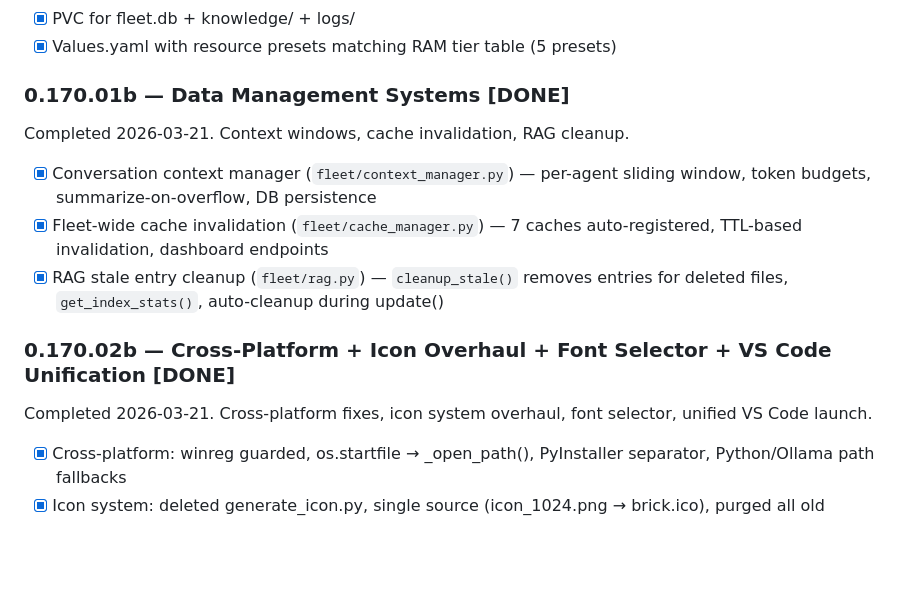
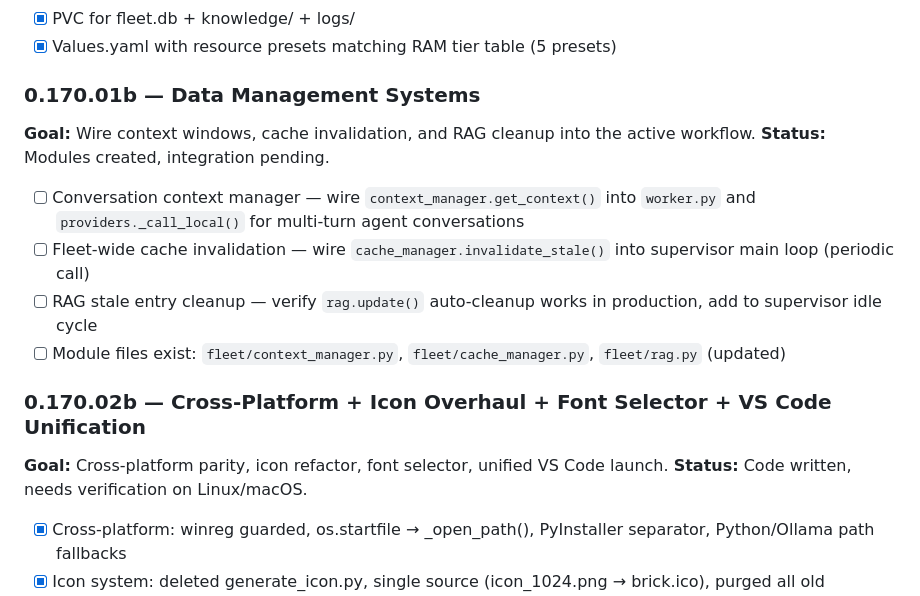
Before and after one commit to SwiftWing21/BigEd, a Markdown page: ROADMAP.md, the part around the change. Drawn GitHub-style; blank space fills up the shorter version.

Commit message:
fix: revert premature DONE markers on 0.170.01b — modules exist, integration pending
Context manager, cache manager, and RAG cleanup modules are created but
not yet wired into worker.py, providers.py, or supervisor main loop.

Co-Authored-By: Claude Opus 4.6 (1M context) <noreply@anthropic.com>

```diff
--- a/ROADMAP.md
+++ b/ROADMAP.md
@@ -1260,17 +1260,20 @@ Completed 2026-03-21. All deferred roadmap items resolved — 68 files, +7540 li
 - [x] PVC for fleet.db + knowledge/ + logs/
 - [x] Values.yaml with resource presets matching RAM tier table (5 presets)
 
-### 0.170.01b — Data Management Systems [DONE]
+### 0.170.01b — Data Management Systems
 
-Completed 2026-03-21. Context windows, cache invalidation, RAG cleanup.
+**Goal:** Wire context windows, cache invalidation, and RAG cleanup into the active workflow.
+**Status:** Modules created, integration pending.
 
-- [x] Conversation context manager (`fleet/context_manager.py`) — per-agent sliding window, token budgets, summarize-on-overflow, DB persistence
-- [x] Fleet-wide cache invalidation (`fleet/cache_manager.py`) — 7 caches auto-registered, TTL-based invalidation, dashboard endpoints
-- [x] RAG stale entry cleanup (`fleet/rag.py`) — `cleanup_stale()` removes entries for deleted files, `get_index_stats()`, auto-cleanup during update()
+- [ ] Conversation context manager — wire `context_manager.get_context()` into `worker.py` and `providers._call_local()` for multi-turn agent conversations
+- [ ] Fleet-wide cache invalidation — wire `cache_manager.invalidate_stale()` into supervisor main loop (periodic call)
+- [ ] RAG stale entry cleanup — verify `rag.update()` auto-cleanup works in production, add to supervisor idle cycle
+- [ ] Module files exist: `fleet/context_manager.py`, `fleet/cache_manager.py`, `fleet/rag.py` (updated)
 
-### 0.170.02b — Cross-Platform + Icon Overhaul + Font Selector + VS Code Unification [DONE]
+### 0.170.02b — Cross-Platform + Icon Overhaul + Font Selector + VS Code Unification
 
-Completed 2026-03-21. Cross-platform fixes, icon system overhaul, font selector, unified VS Code launch.
+**Goal:** Cross-platform parity, icon refactor, font selector, unified VS Code launch.
+**Status:** Code written, needs verification on Linux/macOS.
 
 - [x] Cross-platform: winreg guarded, os.startfile → _open_path(), PyInstaller separator, Python/Ollama path fallbacks
 - [x] Icon system: deleted generate_icon.py, single source (icon_1024.png → brick.ico), purged all old references
```
